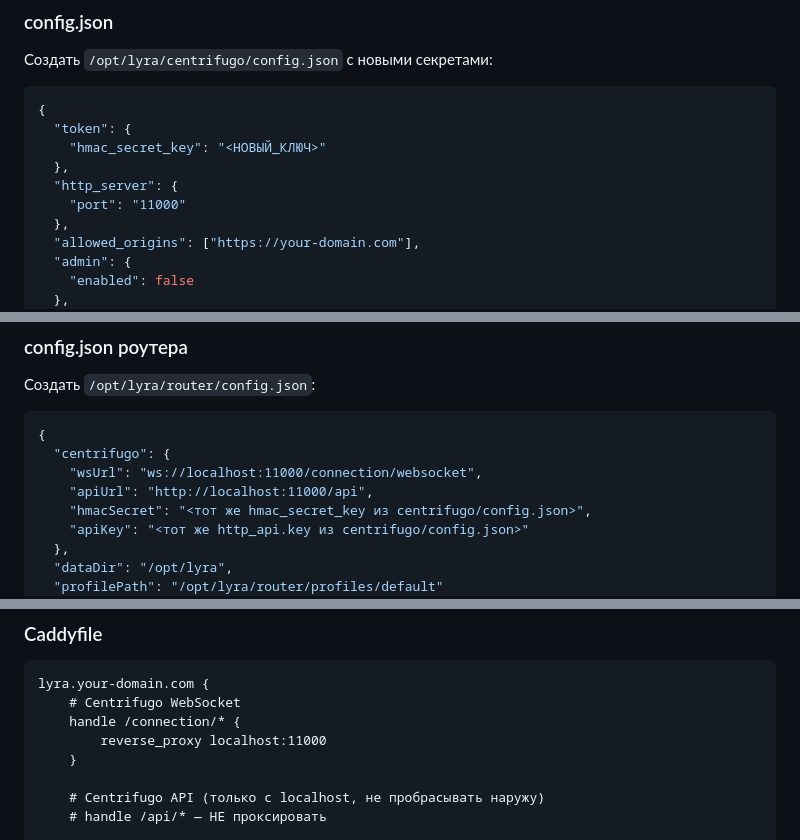
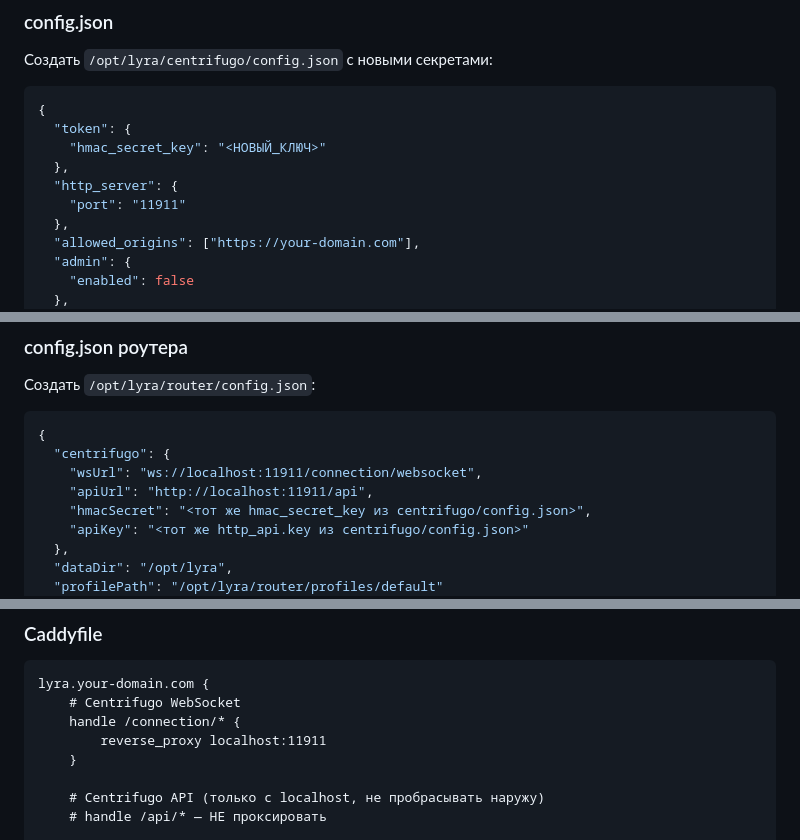
Before and after one commit to mszsuz/lyra, a Markdown page: docs/DEPLOY.md, 3 parts joined by grey strips. GitHub-like rendering.

Commit message:
docs: порт Centrifugo → 11911 (production)
Co-Authored-By: Claude Opus 4.6 <noreply@anthropic.com>

````diff
--- a/docs/DEPLOY.md
+++ b/docs/DEPLOY.md
@@ -147,7 +147,7 @@ openssl rand -base64 64 | tr -d '\n'   # http_api key
     "hmac_secret_key": "<НОВЫЙ_КЛЮЧ>"
   },
   "http_server": {
-    "port": "11000"
+    "port": "11911"
   },
   "allowed_origins": ["https://your-domain.com"],
   "admin": {
@@ -222,8 +222,8 @@ cp "$SRC/profiles/default/"* "$DST/profiles/default/"
 ```json
 {
   "centrifugo": {
-    "wsUrl": "ws://localhost:11000/connection/websocket",
-    "apiUrl": "http://localhost:11000/api",
+    "wsUrl": "ws://localhost:11911/connection/websocket",
+    "apiUrl": "http://localhost:11911/api",
     "hmacSecret": "<тот же hmac_secret_key из centrifugo/config.json>",
     "apiKey": "<тот же http_api.key из centrifugo/config.json>"
   },
@@ -304,7 +304,7 @@ node -e "
 lyra.your-domain.com {
     # Centrifugo WebSocket
     handle /connection/* {
-        reverse_proxy localhost:11000
+        reverse_proxy localhost:11911
     }
 
     # Centrifugo API (только с localhost, не пробрасывать наружу)
````
Also changed, not shown: other parts of docs/DEPLOY.md (+1 -1 lines).
